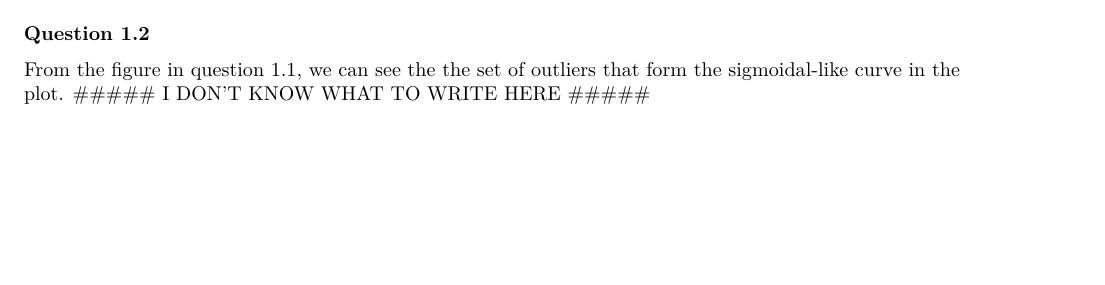
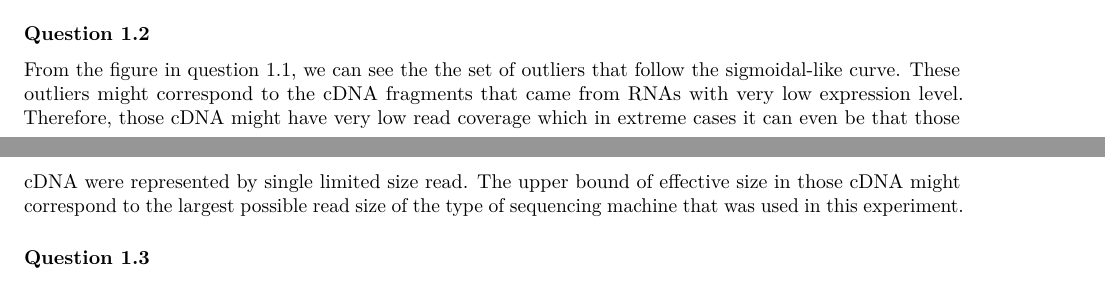
Before and after one commit to tondeath/hightp, an R Markdown document (homework3/HW3_combined_handout/homework3.Rmd): part of page 1 of 6 before the commit and two parts of pages 1 and 2 of 6 after it, the two joined at a grey line, cut so that both start at the same text, the shorter picture padded with empty space. Rendered offline with R 4.5, knitr and Pandoc, then LaTeX, with nearby package versions; some code elsewhere in the file could not run offline.

Commit message:
finish hw3

```diff
--- a/homework3/HW3_combined_handout/homework3.Rmd
+++ b/homework3/HW3_combined_handout/homework3.Rmd
@@ -41,7 +41,7 @@ wt1_quant %>% ggplot(aes(x=Length, y=EffectiveLength)) +
 
 ### Question 1.2
 
-From the figure in question 1.1, we can see the the set of outliers that form the sigmoidal-like curve in the plot. ##### I DON'T KNOW WHAT TO WRITE HERE #####
+From the figure in question 1.1, we can see the the set of outliers that follow the sigmoidal-like curve. These outliers might correspond to the cDNA fragments that came from RNAs with very low expression level. Therefore, those cDNA might have very low read coverage which in extreme cases it can even be that those cDNA were represented by single limited size read. The upper bound of effective size in those cDNA might correspond to the largest possible read size of the type of sequencing machine that was used in this experiment.
 
 ### Question 1.3
 
```
Also changed, not shown: homework3/HW3_combined_handout/scrap.Rmd (+2 -0 lines), homework3/HW3_combined_handout/HW3_2019_wo_solutions.pdf, homework3/HW3_combined_handout/homework3.pdf, 1 other file.
